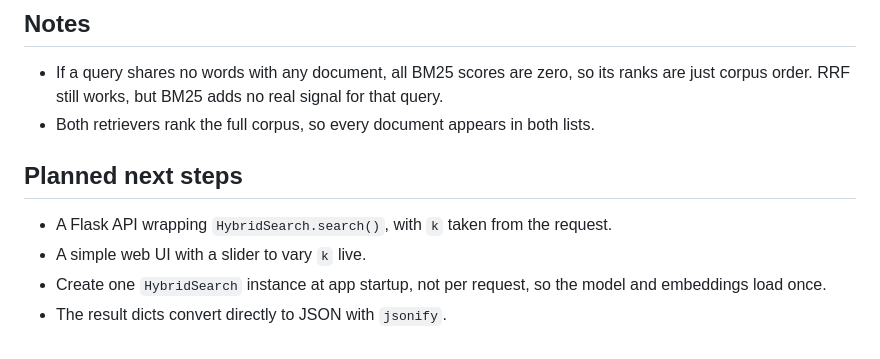
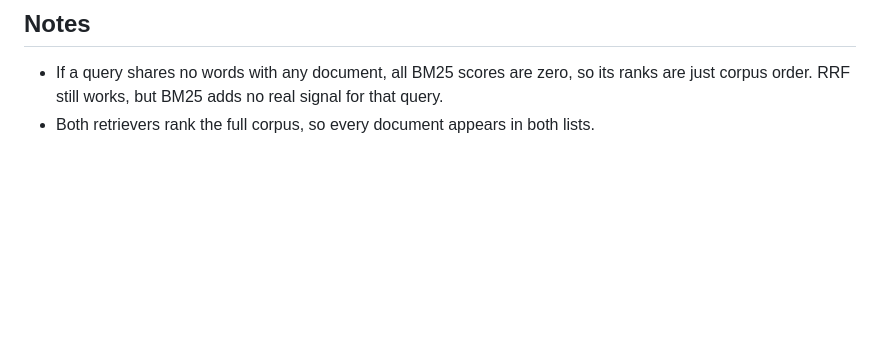
Before and after one commit to iopenattheclose/rrf, a Markdown page: README.md, the part around the change. Rendered like a GitHub page; blank space fills up the shorter version.

Commit message:
Remove planned next steps from README and clarify RRF functionality

```diff
--- a/README.md
+++ b/README.md
@@ -167,10 +167,3 @@ query -> cosine ranks all 50 docs -+     -> contributions summed -> sorted by RR
 
 - If a query shares no words with any document, all BM25 scores are zero, so its ranks are just corpus order. RRF still works, but BM25 adds no real signal for that query.
 - Both retrievers rank the full corpus, so every document appears in both lists.
-
-## Planned next steps
-
-- A Flask API wrapping `HybridSearch.search()`, with `k` taken from the request.
-- A simple web UI with a slider to vary `k` live.
-- Create one `HybridSearch` instance at app startup, not per request, so the model and embeddings load once.
-- The result dicts convert directly to JSON with `jsonify`.
```
